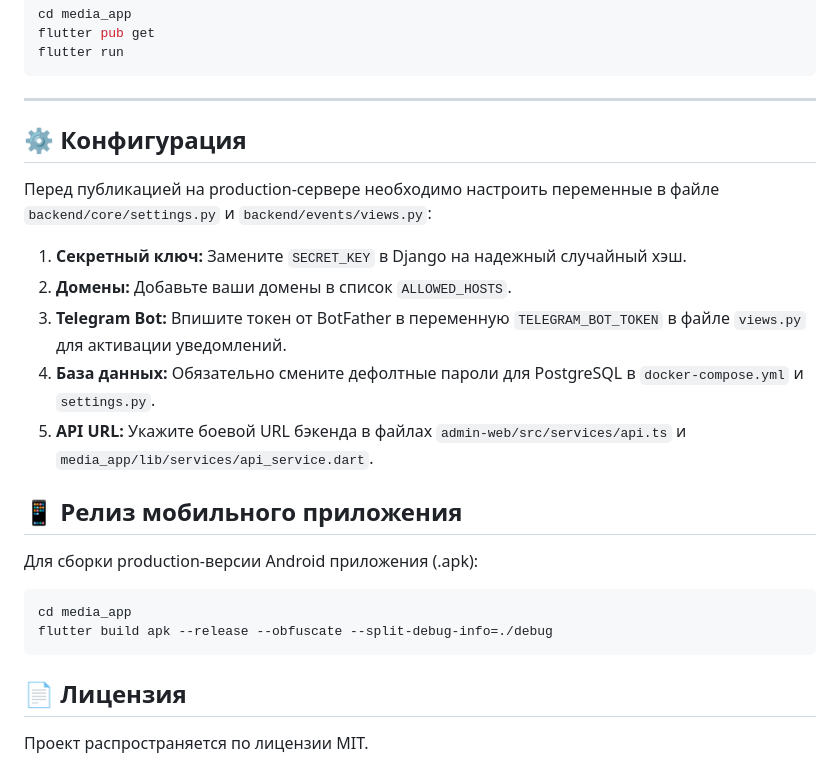
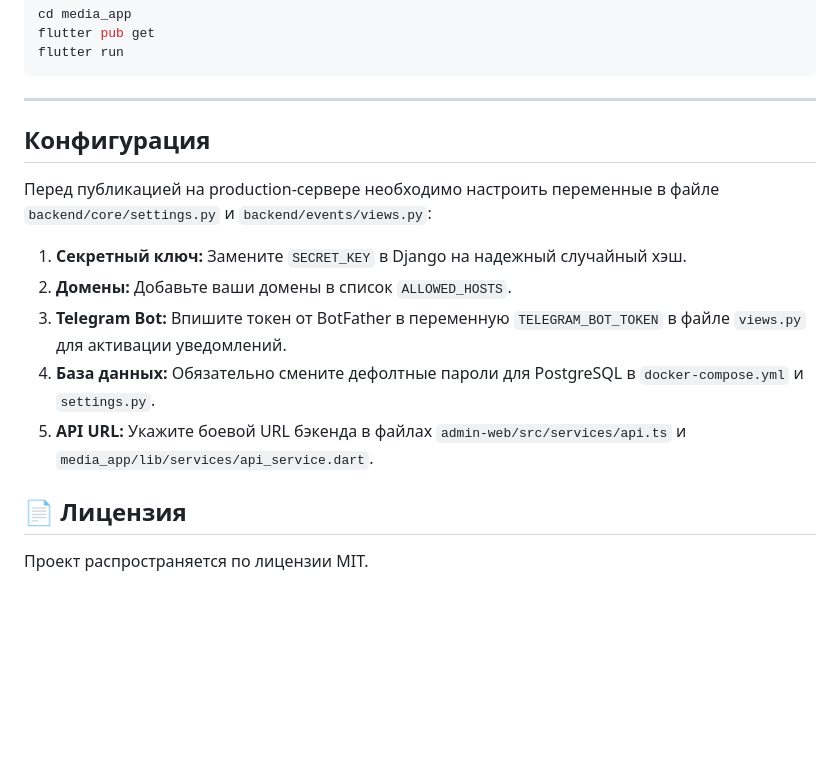
Before and after one commit to bikhe/ngieu_media, a Markdown page: readme.md, the part around one of its changes. Drawn GitHub-style; blank space fills up the shorter version.

````diff
--- a/readme.md
+++ b/readme.md
@@ -59,7 +59,7 @@ flutter run
 
 ---
 
-## ⚙️ Конфигурация
+## Конфигурация
 
 Перед публикацией на production-сервере необходимо настроить переменные в файле `backend/core/settings.py` и `backend/events/views.py`:
 
@@ -69,12 +69,6 @@ flutter run
 4.  **База данных:** Обязательно смените дефолтные пароли для PostgreSQL в `docker-compose.yml` и `settings.py`.
 5.  **API URL:** Укажите боевой URL бэкенда в файлах `admin-web/src/services/api.ts` и `media_app/lib/services/api_service.dart`.
 
-## 📱 Релиз мобильного приложения
-Для сборки production-версии Android приложения (.apk):
-```bash
-cd media_app
-flutter build apk --release --obfuscate --split-debug-info=./debug
-```
 
 ## 📄 Лицензия
 Проект распространяется по лицензии MIT.
````
Also changed, not shown: other parts of readme.md (+4 -4 lines).
